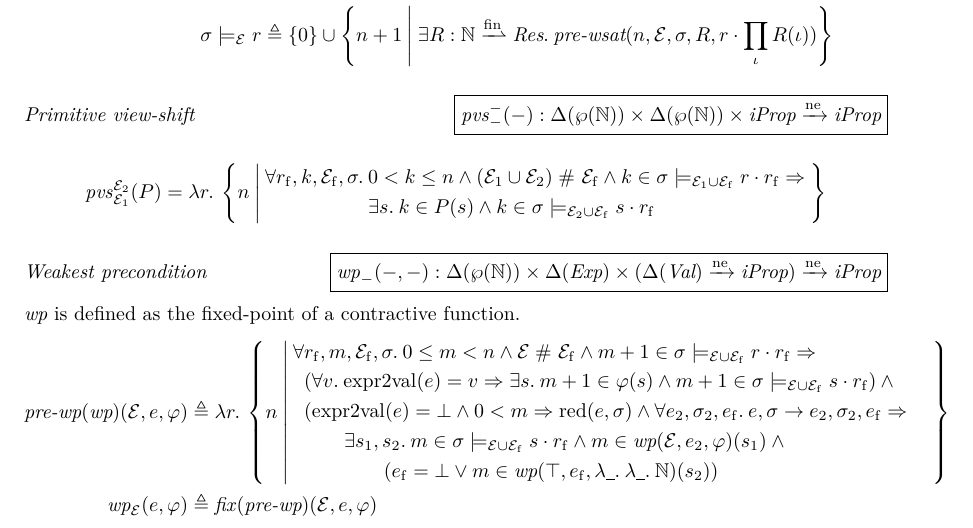
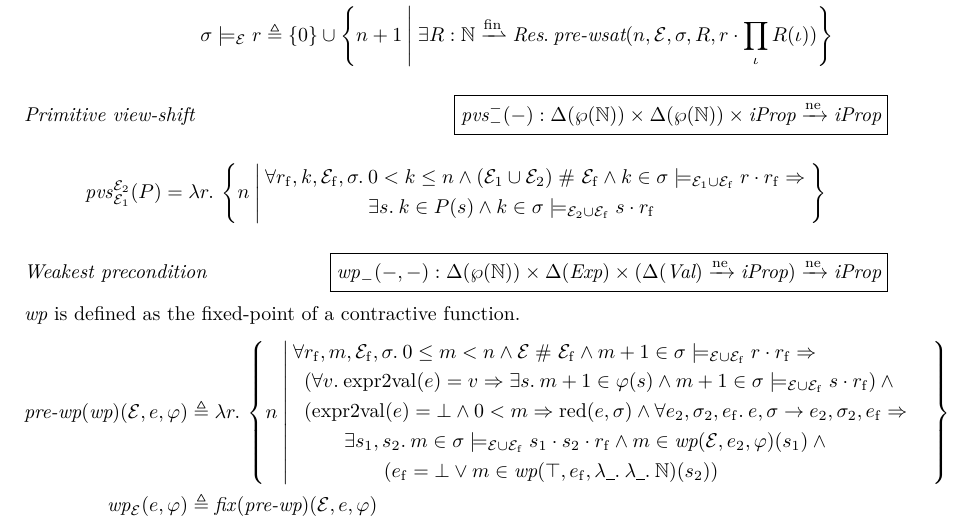
Before and after one commit to izgzhen/iris-coq, a LaTeX document (docs/iris.tex, which reads docs/model.tex): part of page 17 of 24, cut so that both start at the same text. Compiled offline with pdfLaTeX.

Commit message:
docs: fix another typo

```diff
--- a/docs/model.tex
+++ b/docs/model.tex
@@ -109,7 +109,7 @@ $\textdom{wp}$ is defined as the fixed-point of a contractive function.
         \All &\rs_\f, m, \mask_\f, \state. 0 \leq m < n \land \mask \disj \mask_\f \land m+1 \in \wsat\state{\mask \cup \mask_\f}{\rs \mtimes \rs_\f} \Ra {}\\
         &(\All\val. \toval(\expr) = \val \Ra \Exists \rsB. m+1 \in \pred(\rsB) \land m+1 \in \wsat\state{\mask \cup \mask_\f}{\rsB \mtimes \rs_\f}) \land {}\\
         &(\toval(\expr) = \bot \land 0 < m \Ra \red(\expr, \state) \land \All \expr_2, \state_2, \expr_\f. \expr,\state \step \expr_2,\state_2,\expr_\f \Ra {}\\
-        &\qquad \Exists \rsB_1, \rsB_2. m \in \wsat\state{\mask \cup \mask_\f}{\rsB \mtimes \rs_\f} \land  m \in \textdom{wp}(\mask, \expr_2, \pred)(\rsB_1) \land {}&\\
+        &\qquad \Exists \rsB_1, \rsB_2. m \in \wsat\state{\mask \cup \mask_\f}{\rsB_1 \mtimes \rsB_2 \mtimes \rs_\f} \land  m \in \textdom{wp}(\mask, \expr_2, \pred)(\rsB_1) \land {}&\\
         &\qquad\qquad (\expr_\f = \bot \lor m \in \textdom{wp}(\top, \expr_\f, \Lam\any.\Lam\any.\mathbb{N})(\rsB_2))
     \end{aligned}} \\
   \textdom{wp}_\mask(\expr, \pred) &\eqdef \mathit{fix}(\textdom{pre-wp})(\mask, \expr, \pred)
```
